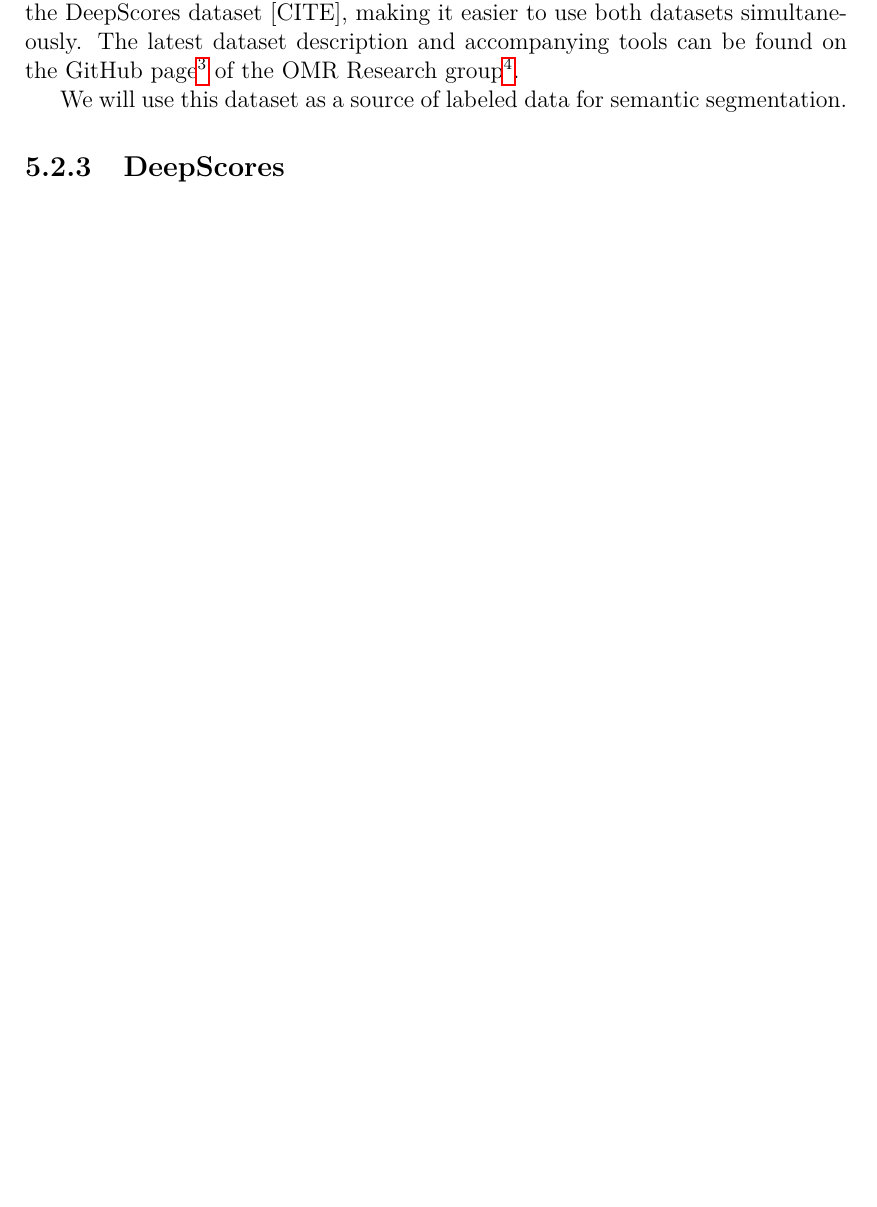
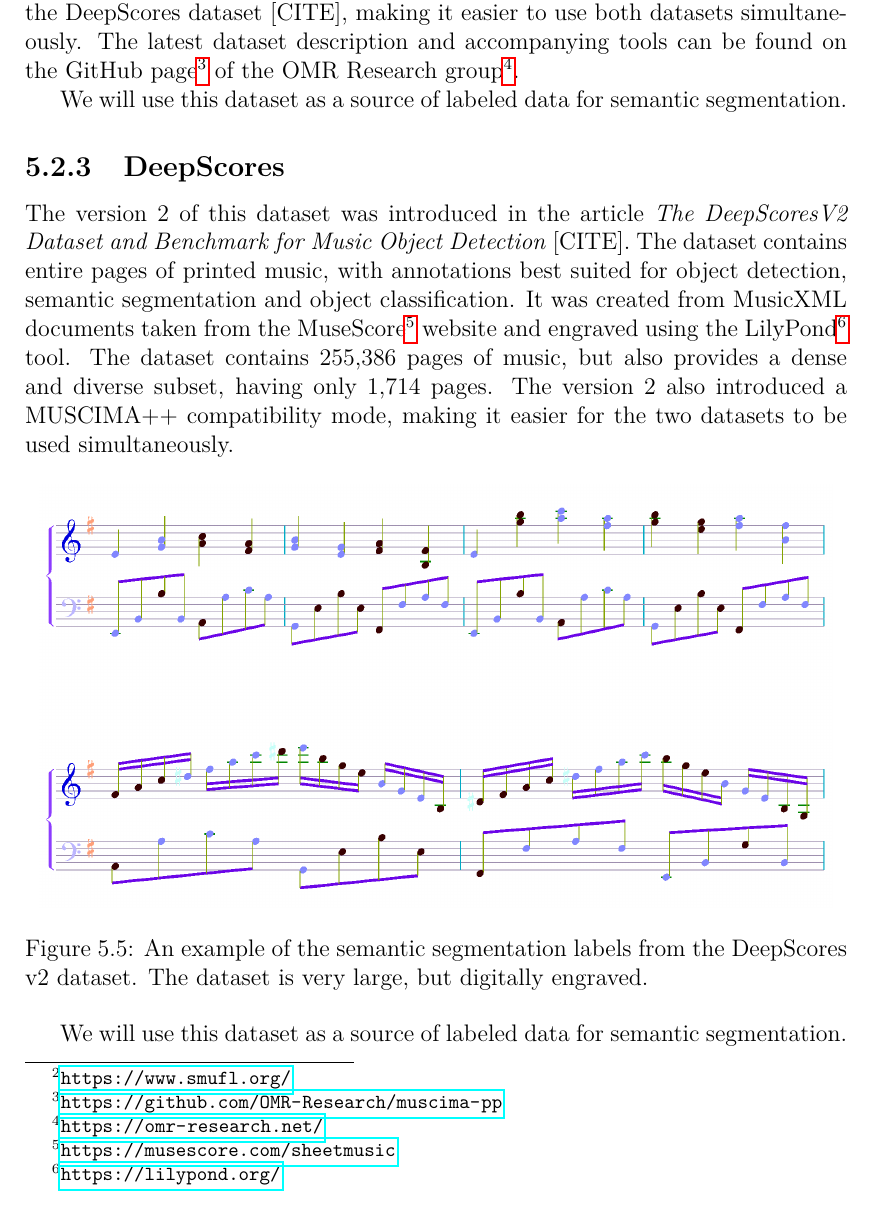
Before and after one commit to Jirka-Mayer/MasterThesis, a LaTeX thesis (text/en/thesis.tex, which reads text/en/chap_experiments_and_results.tex): part of page 17 of 32 before the commit and part of page 17 of 33 after it, cut so that both start at the same text, the shorter picture padded with empty space. Compiled offline with pdfLaTeX.

Commit message:
DeepScores description

```diff
--- a/text/en/chap_experiments_and_results.tex
+++ b/text/en/chap_experiments_and_results.tex
@@ -134,11 +134,20 @@ We will use this dataset as a source of labeled data for semantic segmentation.
 
 \subsection{DeepScores}
 
+The version 2 of this dataset was introduced in the article \emph{The DeepScoresV2 Dataset and Benchmark for Music Object Detection} [CITE]. The dataset contains entire pages of printed music, with annotations best suited for object detection, semantic segmentation and object classification. It was created from MusicXML documents taken from the MuseScore\footnote{\url{https://musescore.com/sheetmusic}} website and engraved using the LilyPond\footnote{\url{https://lilypond.org/}} tool. The dataset contains 255,386 pages of music, but also provides a dense and diverse subset, having only 1,714 pages. The version 2 also introduced a MUSCIMA++ compatibility mode, making it easier for the two datasets to be used simultaneously.
+
+\begin{figure}[ht]
+    \centering
+    \includegraphics[width=140mm]{../img/deepscores.png}
+    \caption{An example of the semantic segmentation labels from the DeepScores v2 dataset. The dataset is very large, but digitally engraved.}
+    \label{fig:DeepScoresV2}
+\end{figure}
+
+We will use this dataset as a source of labeled data for semantic segmentation.
+
 
 \subsection{Data pipeline}
 
-% - MUSCIMA++
-% - DeepScores
 % - solving resolution problems
 % - solving stability (dataset seed) when increasing unsupervised ratio (fixing sup split, growing unsup split)
 
```
Also changed, not shown: text/img/deepscores.png (added), text/en/chap_experiments_and_results.tex (2 more changed lines).
